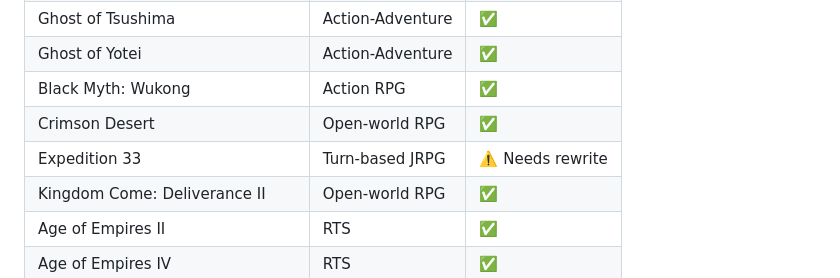
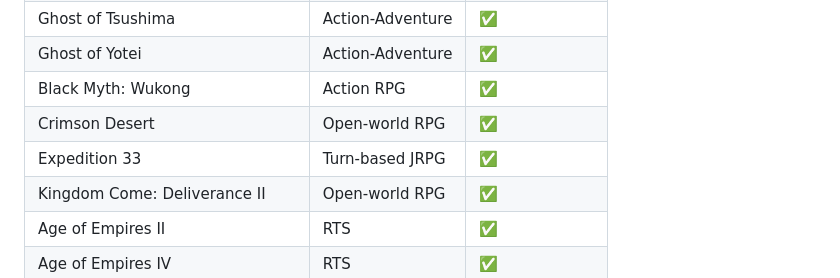
Before and after one commit to stillmanish/earlygod-ai, a Markdown page: README.md, the part around the change. Drawn GitHub-style.

Commit message:
README: mark Expedition 33 primer as working
Co-Authored-By: Claude Opus 4.6 (1M context) <noreply@anthropic.com>

```diff
--- a/README.md
+++ b/README.md
@@ -148,7 +148,7 @@ Optional:
 | Ghost of Yotei | Action-Adventure | ✅ |
 | Black Myth: Wukong | Action RPG | ✅ |
 | Crimson Desert | Open-world RPG | ✅ |
-| Expedition 33 | Turn-based JRPG | ⚠️ Needs rewrite |
+| Expedition 33 | Turn-based JRPG | ✅ |
 | Kingdom Come: Deliverance II | Open-world RPG | ✅ |
 | Age of Empires II | RTS | ✅ |
 | Age of Empires IV | RTS | ✅ |
```
